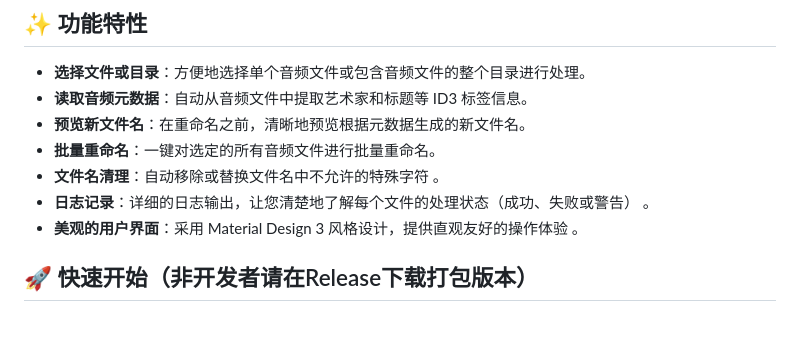
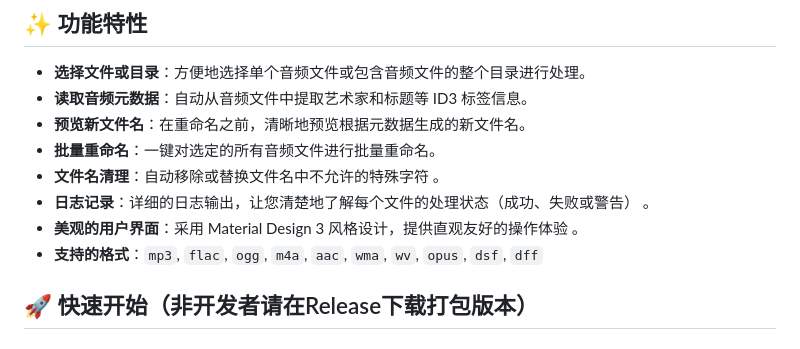
Before and after one commit to ChuwuYo/AudioRename, a Markdown page: README.md, the part around the change. Drawn GitHub-style.

```diff
--- a/README.md
+++ b/README.md
@@ -13,6 +13,7 @@
   * **文件名清理**：自动移除或替换文件名中不允许的特殊字符 。
   * **日志记录**：详细的日志输出，让您清楚地了解每个文件的处理状态（成功、失败或警告） 。
   * **美观的用户界面**：采用 Material Design 3 风格设计，提供直观友好的操作体验 。
+  * **支持的格式**：`mp3`, `flac`, `ogg`, `m4a`, `aac`, `wma`, `wv`, `opus`, `dsf`, `dff`
 
 ## 🚀 快速开始（非开发者请在Release下载打包版本）
 
```
